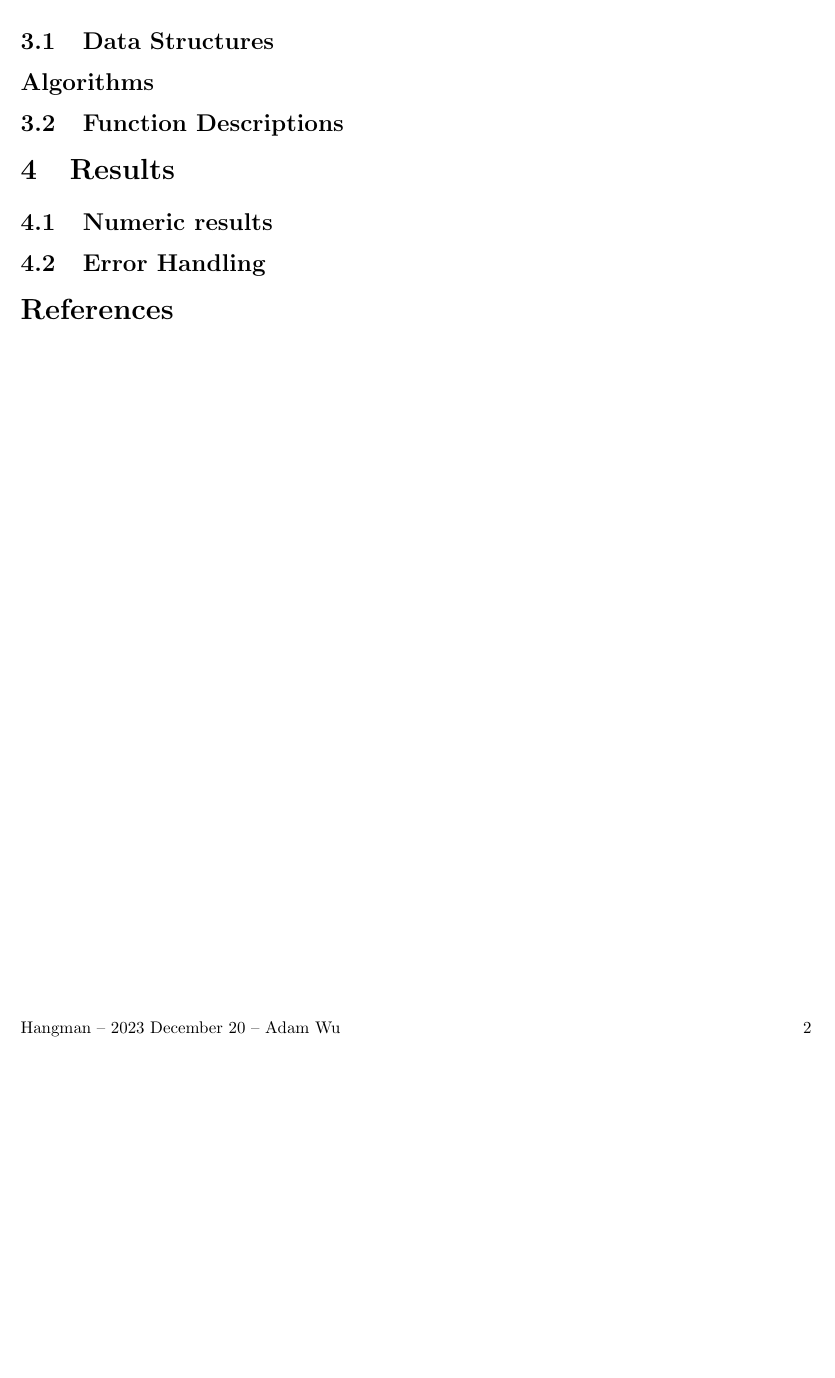
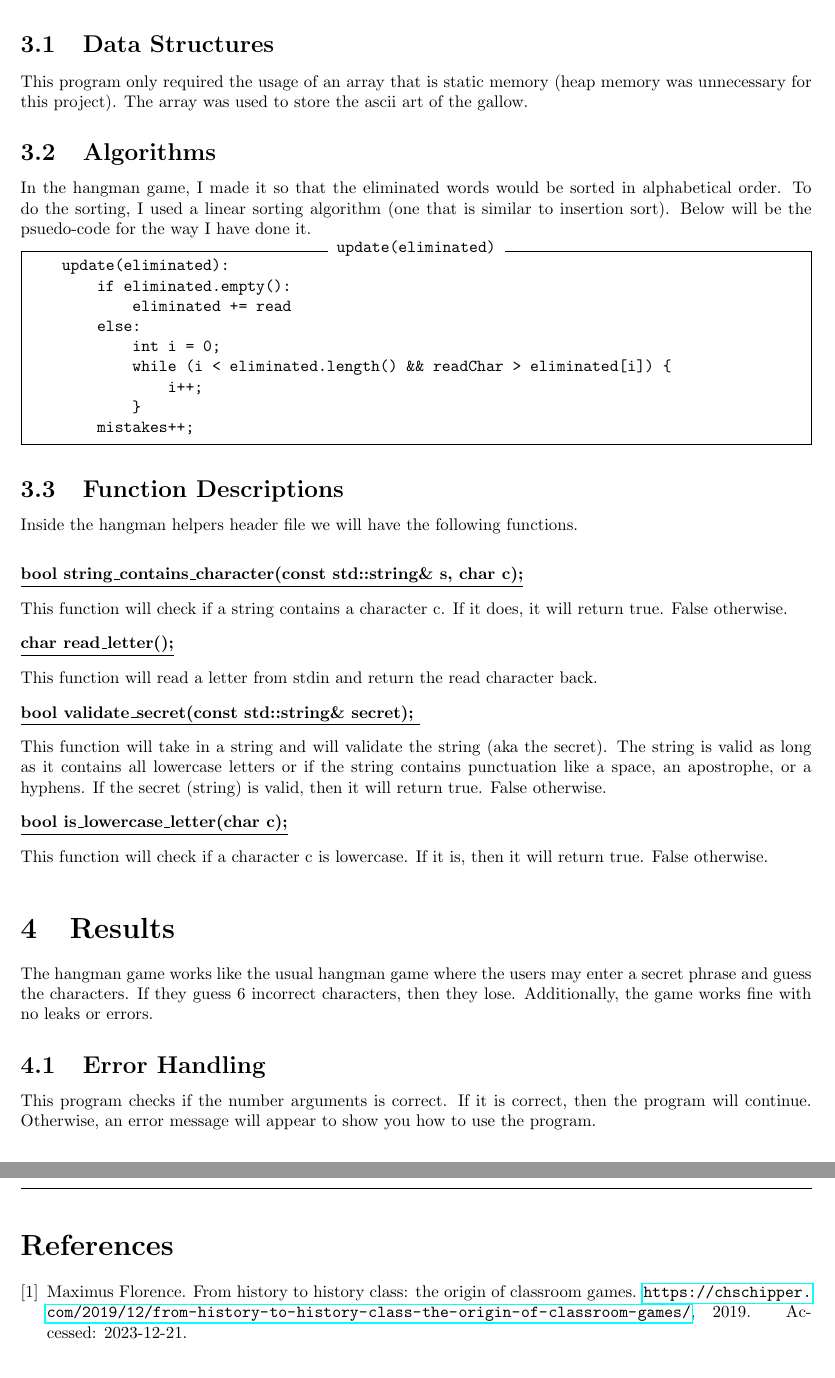
Before and after one commit to ATOMiNATiON/hangman, a LaTeX document (doc/main.tex): part of page 2 of 2 before the commit and two parts of pages 3 and 4 of 4 after it, the two joined at a grey line, cut so that both start at the same text, the shorter picture padded with empty space. Compiled offline with pdfLaTeX.

Commit message:
updated main.tex

```diff
--- a/doc/main.tex
+++ b/doc/main.tex
@@ -1,12 +1,12 @@
 %-------------------------------------------
 % Adam Wu
-% 2023 December 20
+% 2023 December 21
 % main.tex
 %-------------------------------------------
 
 \newcommand{\NAME}{Adam Wu}
 \newcommand{\ASSIGNMENT}{Hangman}
-\newcommand{\CLASS}{2023 December 20}
+\newcommand{\CLASS}{2023 December 21}
 
 %%%%%%%%%%%%%%%%%%%%%%%%%%%%%%%%%%%%%%%%%%%%%
 
@@ -91,23 +130,51 @@ This program only consists of 3 files. hangman.cpp, hangman\_helpers.cpp, and ha
 \subsection{Data Structures}
 
+This program only required the usage of an array that is static memory (heap memory was unnecessary for this project). The array was used to store the ascii art of the gallow.
 
-\subsection*{Algorithms}
+\subsection{Algorithms}
+
+In the hangman game, I made it so that the eliminated words would be sorted in alphabetical order. To do the sorting, I used a linear sorting algorithm (one that is similar to insertion sort). Below will be the psuedo-code for the way I have done it.
+
+\begin{Verbatim}[frame=single, label={update(eliminated)}]
+    update(eliminated):
+        if eliminated.empty():
+            eliminated += read
+        else:
+            int i = 0;
+            while (i < eliminated.length() && readChar > eliminated[i]) {
+                i++;
+            }
+        mistakes++;
+\end{Verbatim}
 
 \subsection{Function Descriptions}
 
+Inside the hangman helpers header file we will have the following functions.\vspace{6mm}
+
+\noindent \textbf{\underline{bool string_contains_character(const std::string\& s, char c);}}\vspace{3mm}
+
+\noindent This function will check if a string contains a character c. If it does, it will return true. False otherwise. \vspace{3mm}
+
+\noindent \textbf{\underline{char read_letter();}}\vspace{3mm}
+
+\noindent This function will read a letter from stdin and return the read character back. \vspace{3mm}
+
+\noindent \textbf{\underline{bool validate_secret(const std::string\& secret);
+}}\vspace{3mm}
+
+\noindent This function will take in a string and will validate the string (aka the secret). The string is valid as long as it contains all lowercase letters or if the string contains punctuation like a space, an apostrophe, or a hyphens. If the secret (string) is valid, then it will return true. False otherwise. \vspace{3mm}
+
+\noindent \textbf{\underline{bool is_lowercase_letter(char c);}}\vspace{3mm}
+
+\noindent This function will check if a character c is lowercase. If it is, then it will return true. False otherwise. \vspace{3mm}
 
 \section{Results}
 
-\subsection{Numeric results}
-
+The hangman game works like the usual hangman game where the users may enter a secret phrase and guess the characters. If they guess 6 incorrect characters, then they lose. Additionally, the game works fine with no leaks or errors.
 
 \subsection{Error Handling}
 
-
-
-
-
-
+This program checks if the number arguments is correct. If it is correct, then the program will continue. Otherwise, an error message will appear to show you how to use the program.
 
 %%%%%%% img section %%%%%%%%%%%%%%%%
 
```
Also changed, not shown: doc/main.tex (41 more changed lines).
